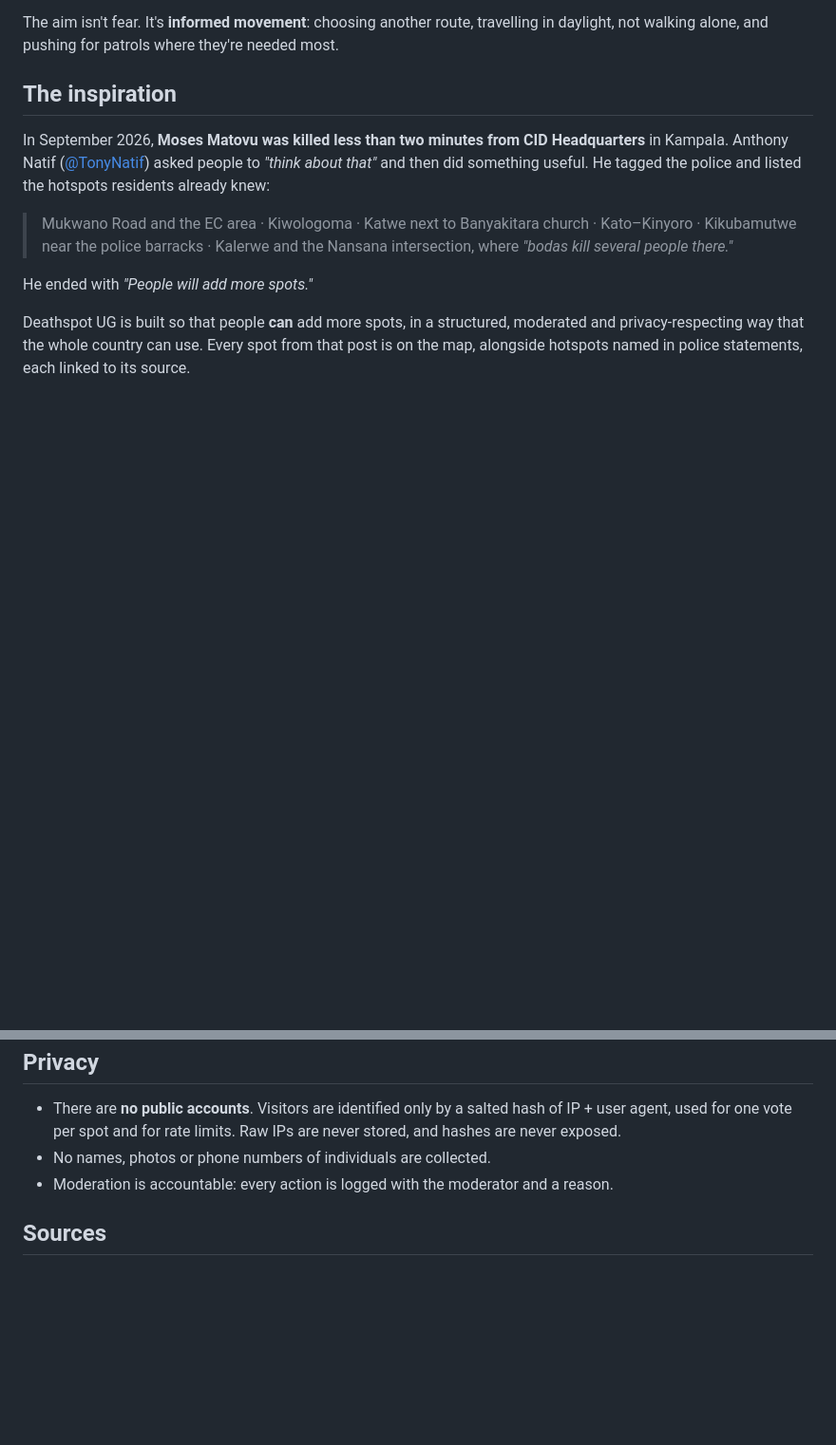
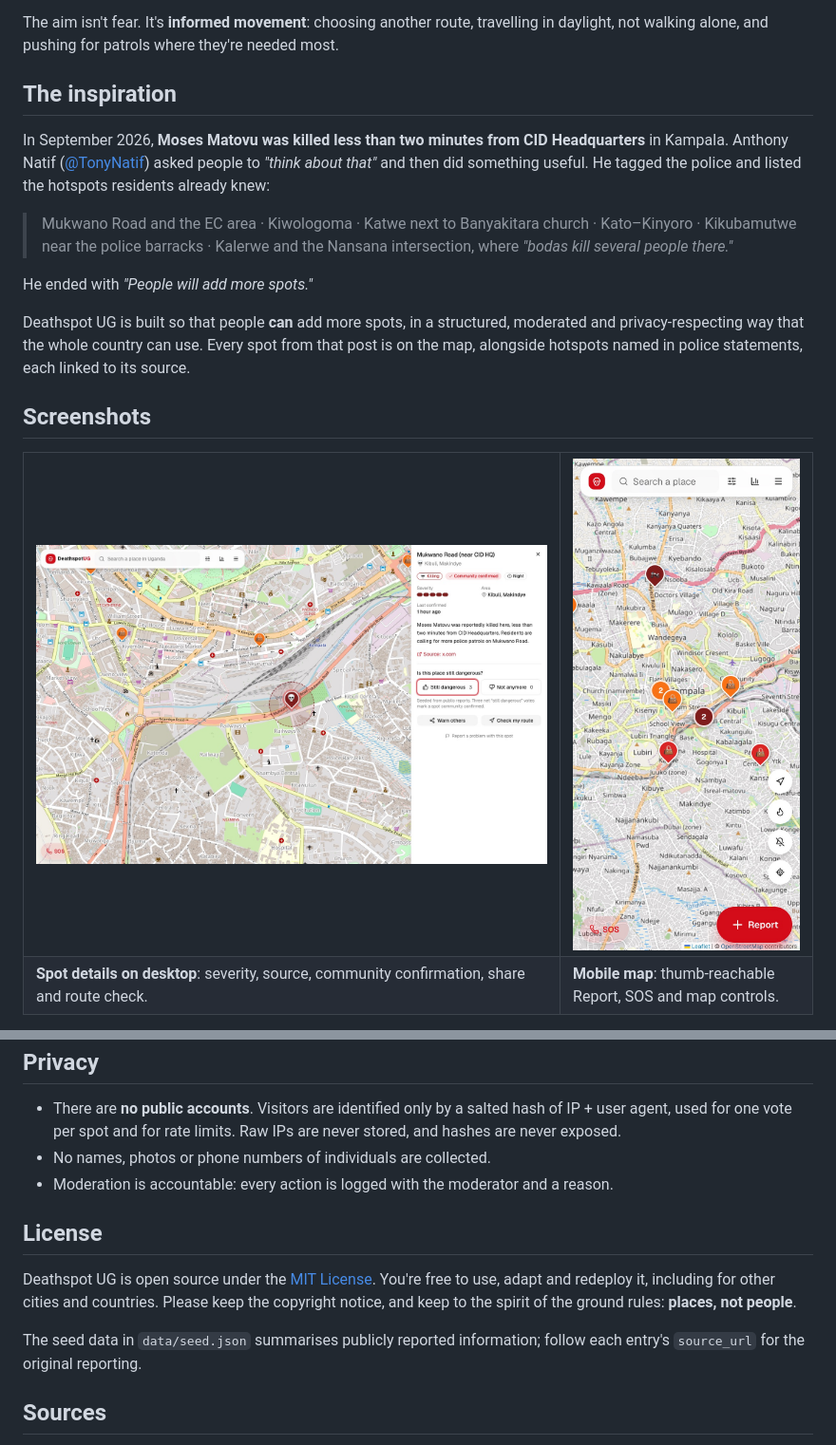
Before and after one commit to mwanjajoel/deathspot, a Markdown page: README.md, 2 parts joined by grey strips. Shown at 95% size. Drawn GitHub-style; pictures changed too: docs/screenshots/map-mobile.jpg (added), docs/screenshots/spot-desktop.jpg (added); blank space fills up the shorter version.

Commit message:
Add MIT license and app screenshots to README
Screenshots were captured from the production Docker image at desktop
(1440x900) and phone (390x844 @2x) sizes.

```diff
--- a/README.md
+++ b/README.md
@@ -35,3 +39,17 @@ In September 2026, **Moses Matovu was killed less than two minutes from CID Head
 He ended with *"People will add more spots."*
 
 Deathspot UG is built so that people **can** add more spots, in a structured, moderated and privacy-respecting way that the whole country can use. Every spot from that post is on the map, alongside hotspots named in police statements, each linked to its source.
+
+## Screenshots
+
+<table>
+  <tr>
+    <td width="68%"><img src="docs/screenshots/spot-desktop.jpg" alt="A danger spot on Mukwano Road with its details, community votes and actions"></td>
+    <td width="32%"><img src="docs/screenshots/map-mobile.jpg" alt="The map on a phone with the Report and SOS buttons"></td>
+  </tr>
+  <tr>
+    <td><b>Spot details on desktop</b>: severity, source, community confirmation, share and route check.</td>
+    <td><b>Mobile map</b>: thumb-reachable Report, SOS and map controls.</td>
+  </tr>
+</table>
+
@@ -250,6 +280,12 @@ docker compose exec -T db pg_restore -U postgres -d postgres --clean < backup.du
 - No names, photos or phone numbers of individuals are collected.
 - Moderation is accountable: every action is logged with the moderator and a reason.
 
+## License
+
+Deathspot UG is open source under the [MIT License](LICENSE). You're free to use, adapt and redeploy it, including for other cities and countries. Please keep the copyright notice, and keep to the spirit of the ground rules: **places, not people**.
+
+The seed data in `data/seed.json` summarises publicly reported information; follow each entry's `source_url` for the original reporting.
+
 ## Sources
 
 - [@TonyNatif on X](https://x.com/TonyNatif/status/2102998432218534245) (September 2026)
```
Also changed, not shown: other parts of README.md (+17 -1 lines), docs/screenshots/admin-login-mobile.jpg (added), docs/screenshots/map-desktop.jpg (added), docs/screenshots/spot-mobile.jpg (added), 2 other files.
